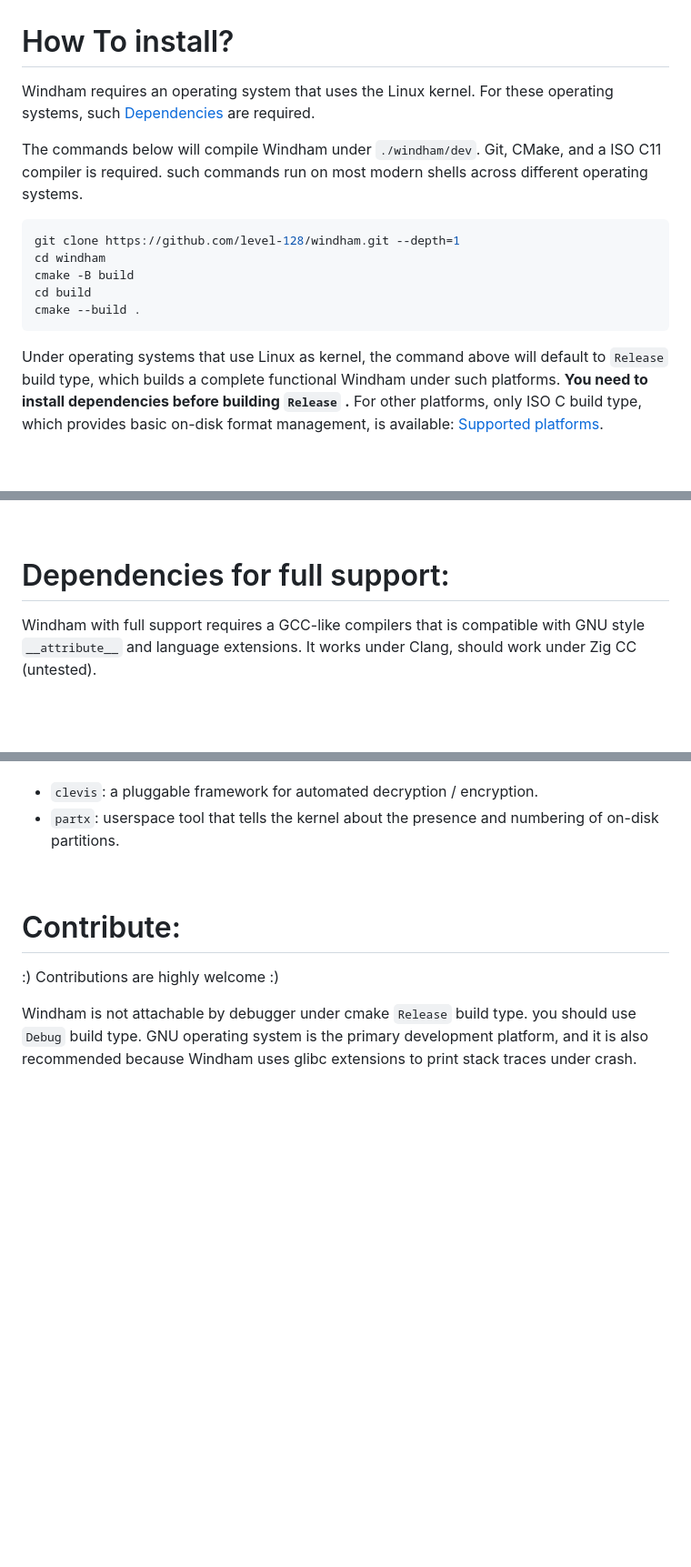
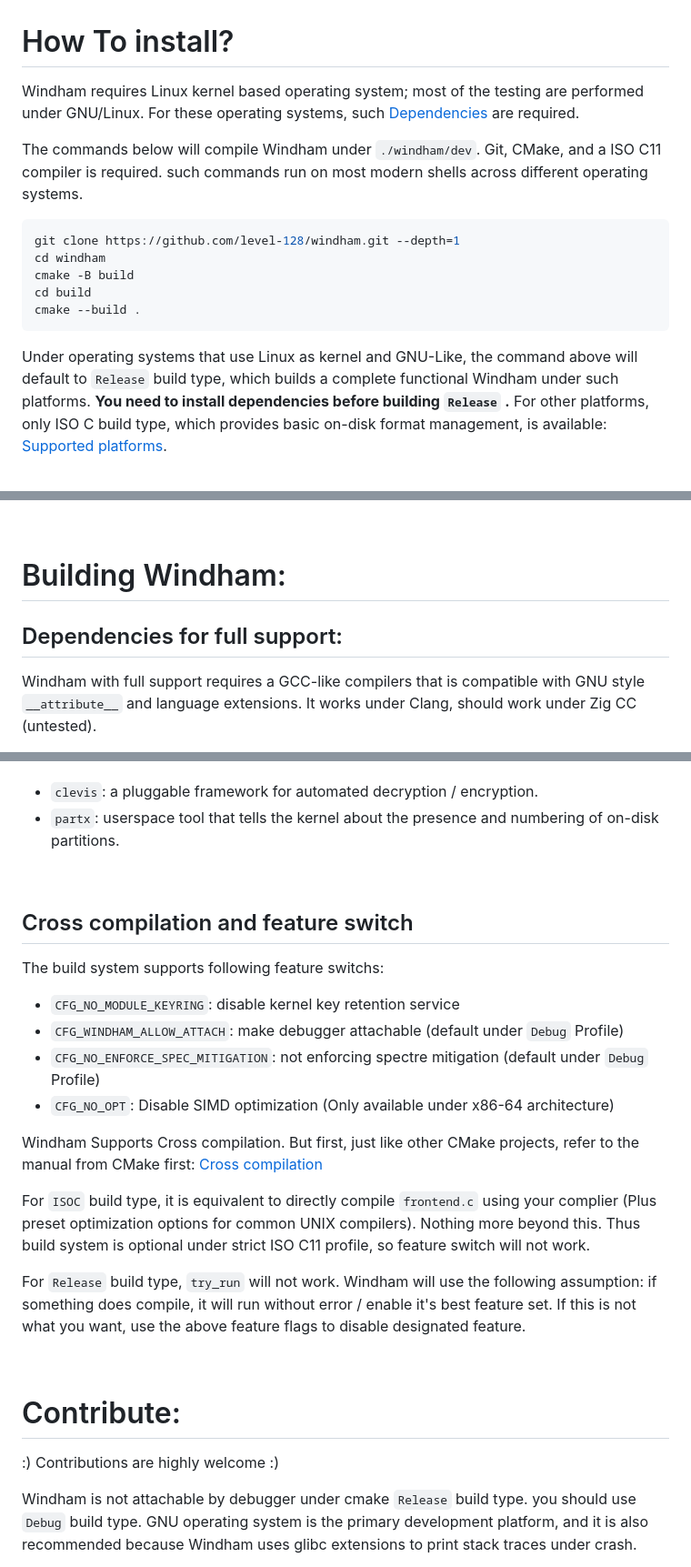
Before and after one commit to level-128/windham, a Markdown page: README.md, 3 parts joined by grey strips. Shown at 91% size. Drawn GitHub-style; blank space fills up the shorter version.

````diff
--- a/README.md
+++ b/README.md
@@ -33,8 +33,9 @@ current storage encryption schemes.
 
 # How To install?
 
-Windham requires an operating system that uses the Linux kernel.
-For these operating systems, such [Dependencies](#Dependencies-for-full-support) are required.
+Windham requires Linux kernel based operating system; most of the testing are performed
+under GNU/Linux. For these operating systems, such
+[Dependencies](#Dependencies-for-full-support) are required.
 
 The commands below will compile Windham under `./windham/dev`. Git, CMake, and a ISO C11 compiler
 is required. such commands run on most modern shells across different operating systems.
@@ -47,8 +48,9 @@ cd build
 cmake --build .
 ```
 
-Under operating systems that use Linux as kernel, the command above will default to `Release` build type, which builds
-a complete functional Windham under such platforms. **You need to install dependencies before building `Release` .**
+Under operating systems that use Linux as kernel and GNU-Like, the command above will
+default to `Release` build type, which builds a complete functional Windham under such
+platforms. **You need to install dependencies before building `Release` .**
 For other platforms, only ISO C build type, which provides basic on-disk format management, is
 available: [Supported platforms](#Supported-platforms).
 
@@ -268,8 +270,8 @@ use option `--nofail`, which does nothing when fail and start `exec` to the give
 &nbsp;
 
 
-
-# Dependencies for full support:
+# Building Windham:
+## Dependencies for full support:
 
 Windham with full support requires a GCC-like compilers that is compatible with GNU style `__attribute__` and
 language extensions. It works under Clang, should work under Zig CC (untested).
@@ -286,6 +288,29 @@ Additional and optional user-space programs; Windham can work without them, but
 
 - `clevis`: a pluggable framework for automated decryption / encryption.
 - `partx`: userspace tool that tells the kernel about the presence and numbering of on-disk partitions.
+
+
+&nbsp;
+
+## Cross compilation and feature switch
+
+The build system supports following feature switchs:
+
+- `CFG_NO_MODULE_KEYRING`: disable kernel key retention service
+- `CFG_WINDHAM_ALLOW_ATTACH`: make debugger attachable (default under `Debug` Profile)
+- `CFG_NO_ENFORCE_SPEC_MITIGATION`: not enforcing spectre mitigation (default under
+`Debug` Profile)
+- `CFG_NO_OPT`: Disable SIMD optimization (Only available under x86-64 architecture)
+
+Windham Supports Cross compilation. But first, just like other CMake projects, refer
+to the manual from CMake first: [Cross compilation](https://cmake.org/cmake/help/book/mastering-cmake/chapter/Cross%20Compiling%20With%20CMake.html)
+
+For `ISOC` build type, it is equivalent to directly compile `frontend.c` using your complier (Plus preset optimization options for common UNIX compilers). Nothing more beyond this. Thus build system is optional under strict ISO C11 profile, so feature switch will not work.
+
+For `Release` build type, `try_run` will not work. Windham will use the following
+assumption: if something does compile, it will run without error / enable it's
+best feature set. If this is not what you want, use the above feature flags to disable
+designated feature.
 
 &nbsp;
 
````
